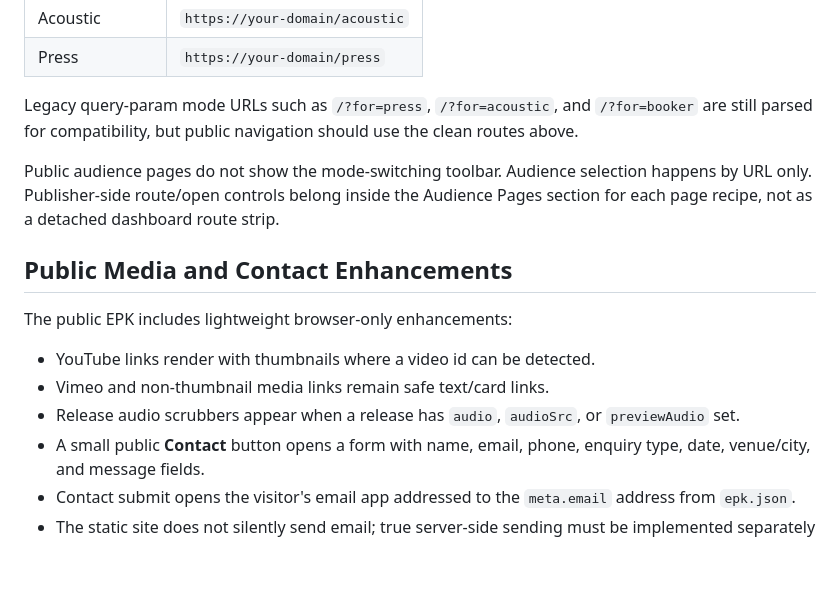
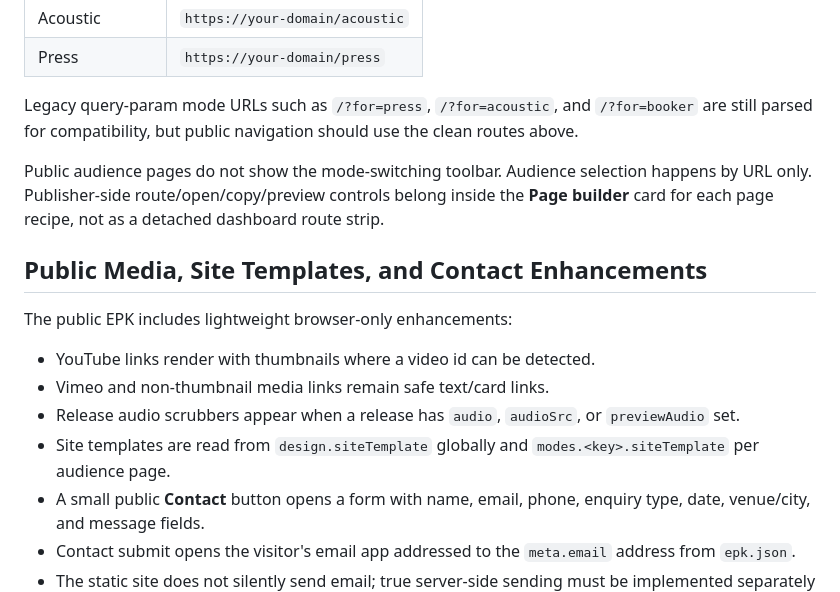
Before and after one commit to devknowsdev/EPK, a Markdown page: EPK/README.md, the part around one of its changes. Rendered like a GitHub page; blank space fills up the shorter version.

```diff
--- a/EPK/README.md
+++ b/EPK/README.md
@@ -62,15 +62,16 @@ The public EPK exposes clean audience routes:
 
 Legacy query-param mode URLs such as `/?for=press`, `/?for=acoustic`, and `/?for=booker` are still parsed for compatibility, but public navigation should use the clean routes above.
 
-Public audience pages do not show the mode-switching toolbar. Audience selection happens by URL only. Publisher-side route/open controls belong inside the Audience Pages section for each page recipe, not as a detached dashboard route strip.
+Public audience pages do not show the mode-switching toolbar. Audience selection happens by URL only. Publisher-side route/open/copy/preview controls belong inside the **Page builder** card for each page recipe, not as a detached dashboard route strip.
 
-## Public Media and Contact Enhancements
+## Public Media, Site Templates, and Contact Enhancements
 
 The public EPK includes lightweight browser-only enhancements:
 
 - YouTube links render with thumbnails where a video id can be detected.
 - Vimeo and non-thumbnail media links remain safe text/card links.
 - Release audio scrubbers appear when a release has `audio`, `audioSrc`, or `previewAudio` set.
+- Site templates are read from `design.siteTemplate` globally and `modes.<key>.siteTemplate` per audience page.
 - A small public **Contact** button opens a form with name, email, phone, enquiry type, date, venue/city, and message fields.
 - Contact submit opens the visitor's email app addressed to the `meta.email` address from `epk.json`.
 - The static site does not silently send email; true server-side sending must be implemented separately with a protected backend/form service.
```
Also changed, not shown: other parts of EPK/README.md (+23 -9 lines).
